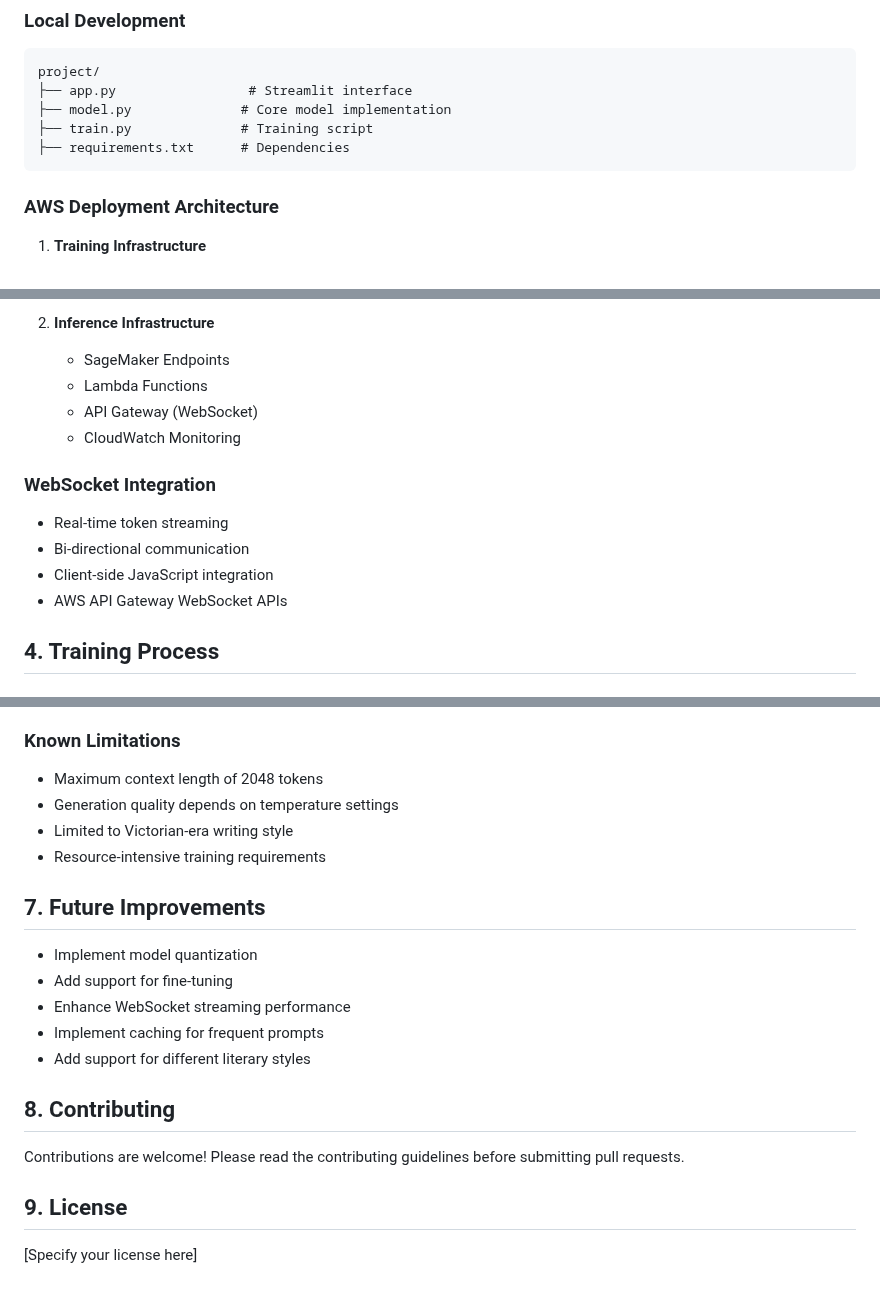
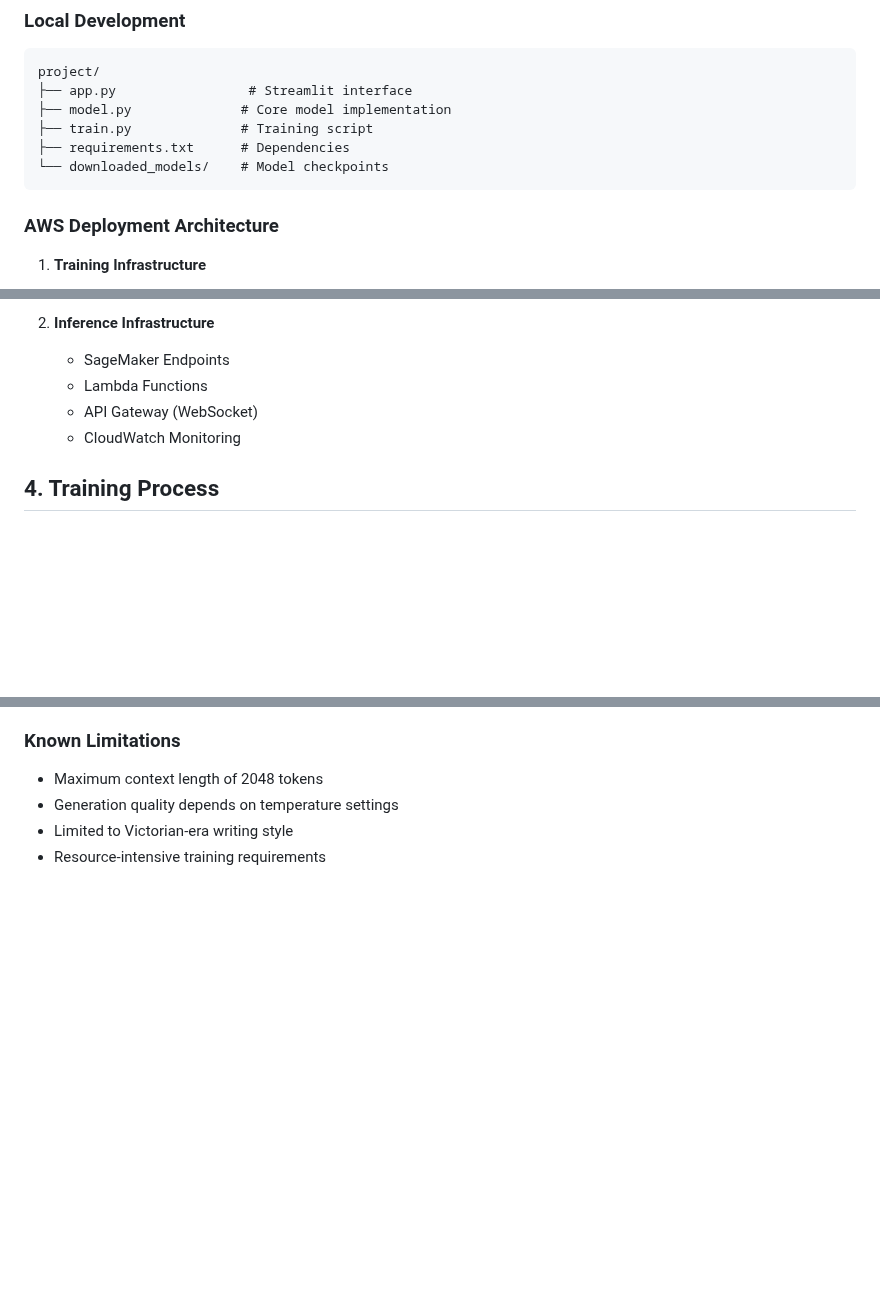
Before and after one commit to prateekcaire/GPT2-VictorianStories, a Markdown page: victorian-stories-gpt/README.md, 3 parts joined by grey strips. GitHub-like rendering; blank space fills up the shorter version.

````diff
--- a/victorian-stories-gpt/README.md
+++ b/victorian-stories-gpt/README.md
@@ -47,6 +160,7 @@ project/
 ├── model.py              # Core model implementation
 ├── train.py              # Training script
 ├── requirements.txt      # Dependencies
+└── downloaded_models/    # Model checkpoints
 ```
 
 ### AWS Deployment Architecture
@@ -61,12 +175,6 @@ project/
    - Lambda Functions
    - API Gateway (WebSocket)
    - CloudWatch Monitoring
-
-### WebSocket Integration
-- Real-time token streaming
-- Bi-directional communication
-- Client-side JavaScript integration
-- AWS API Gateway WebSocket APIs
 
 ## 4. Training Process
 
@@ -140,16 +248,3 @@ The model's output can be controlled through several parameters:
 - Generation quality depends on temperature settings
 - Limited to Victorian-era writing style
 - Resource-intensive training requirements
-
-## 7. Future Improvements
-- Implement model quantization
-- Add support for fine-tuning
-- Enhance WebSocket streaming performance
-- Implement caching for frequent prompts
-- Add support for different literary styles
-
-## 8. Contributing
-Contributions are welcome! Please read the contributing guidelines before submitting pull requests.
-
-## 9. License
-[Specify your license here]
````
Also changed, not shown: other parts of victorian-stories-gpt/README.md (+115 -2 lines).
